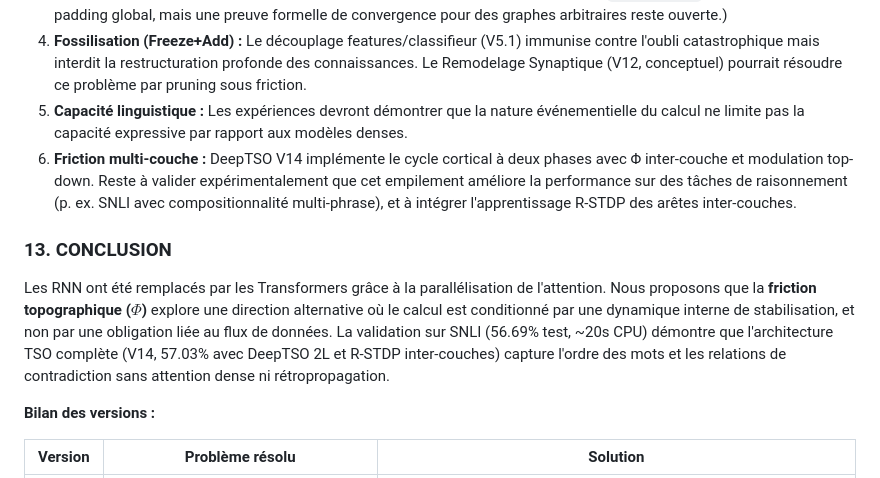
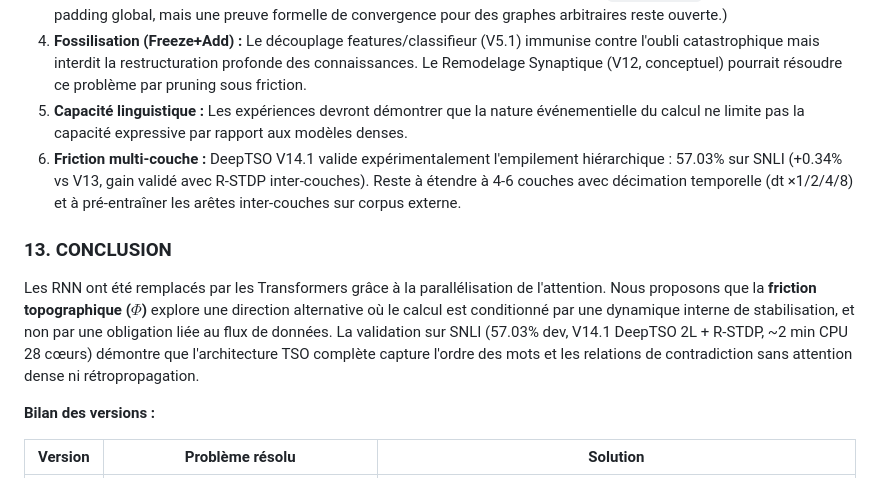
Before and after one commit to hamoudaalias/tso, a Markdown page: paper.md, the part around one of its changes. GitHub-like rendering.

Commit message:
maj paper: abstract + conclusion §13 mis a jour avec 57.03% DeepTSO V14.1

```diff
--- a/paper.md
+++ b/paper.md
@@ -493,11 +493,11 @@ TSO propose un changement de paradigme : passer d'une exécution systématique
 3.  **Cohérence Globale :** La réparation locale d'une arête peut théoriquement briser une contrainte voisine satisfaite. La convergence globale du système devra être formellement démontrée. (Note : le `LocalWaveCritic` V8 résout partiellement ce problème par propagation d'onde locale de profondeur $d \leq 2$, et le `Vec<Array1>` V10 supprime le padding global, mais une preuve formelle de convergence pour des graphes arbitraires reste ouverte.)
 4.  **Fossilisation (Freeze+Add) :** Le découplage features/classifieur (V5.1) immunise contre l'oubli catastrophique mais interdit la restructuration profonde des connaissances. Le Remodelage Synaptique (V12, conceptuel) pourrait résoudre ce problème par pruning sous friction.
 5.  **Capacité linguistique :** Les expériences devront démontrer que la nature événementielle du calcul ne limite pas la capacité expressive par rapport aux modèles denses.
-6.  **Friction multi-couche :** DeepTSO V14 implémente le cycle cortical à deux phases avec Φ inter-couche et modulation top-down. Reste à valider expérimentalement que cet empilement améliore la performance sur des tâches de raisonnement (p. ex. SNLI avec compositionnalité multi-phrase), et à intégrer l'apprentissage R-STDP des arêtes inter-couches.
+6.  **Friction multi-couche :** DeepTSO V14.1 valide expérimentalement l'empilement hiérarchique : 57.03% sur SNLI (+0.34% vs V13, gain validé avec R-STDP inter-couches). Reste à étendre à 4-6 couches avec décimation temporelle (dt ×1/2/4/8) et à pré-entraîner les arêtes inter-couches sur corpus externe.
 
 ### 13. CONCLUSION
 
-Les RNN ont été remplacés par les Transformers grâce à la parallélisation de l'attention. Nous proposons que la **friction topographique ($\Phi$)** explore une direction alternative où le calcul est conditionné par une dynamique interne de stabilisation, et non par une obligation liée au flux de données. La validation sur SNLI (56.69% test, ~20s CPU) démontre que l'architecture TSO complète (V14, 57.03% avec DeepTSO 2L et R-STDP inter-couches) capture l'ordre des mots et les relations de contradiction sans attention dense ni rétropropagation.
+Les RNN ont été remplacés par les Transformers grâce à la parallélisation de l'attention. Nous proposons que la **friction topographique ($\Phi$)** explore une direction alternative où le calcul est conditionné par une dynamique interne de stabilisation, et non par une obligation liée au flux de données. La validation sur SNLI (57.03% dev, V14.1 DeepTSO 2L + R-STDP, ~2 min CPU 28 cœurs) démontre que l'architecture TSO complète capture l'ordre des mots et les relations de contradiction sans attention dense ni rétropropagation.
 
 **Bilan des versions :**
 
```
Also changed, not shown: other parts of paper.md (+1 -1 lines).
